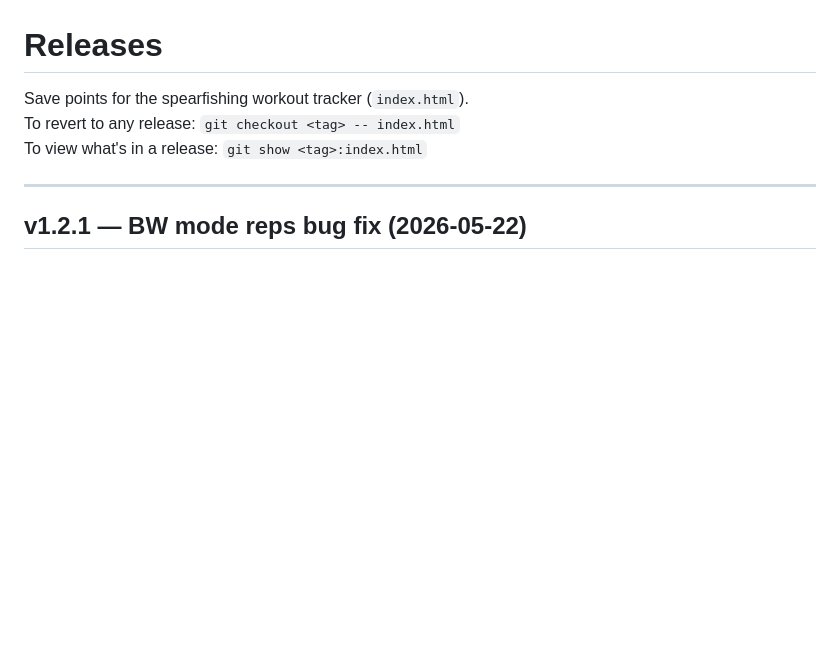
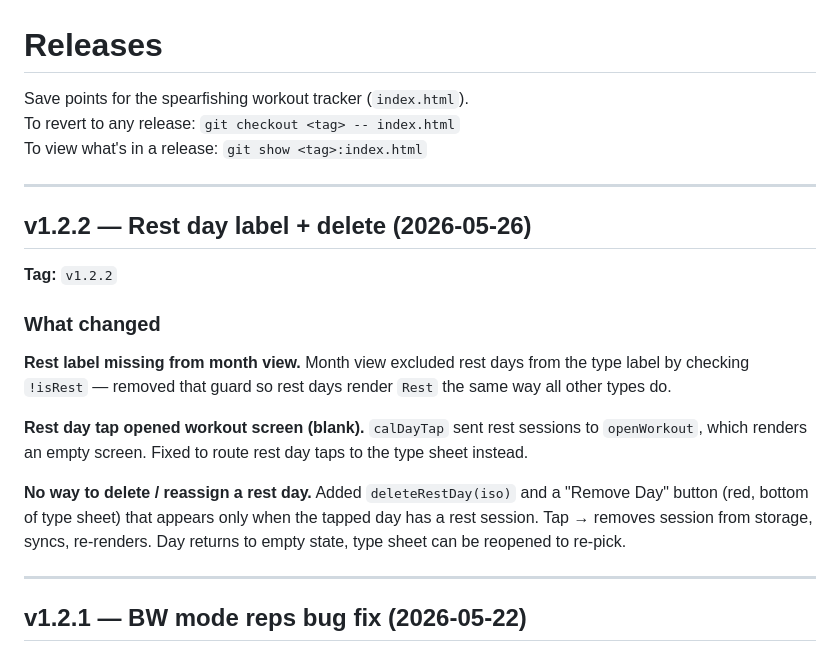
Before and after one commit to Navaforce/workout-tracker, a Markdown page: RELEASES.md, the part around the change. GitHub-like rendering; blank space fills up the shorter version.

Commit message:
auto: checkpoint RELEASES.md 2026-05-26 09:40

```diff
--- a/RELEASES.md
+++ b/RELEASES.md
@@ -3,6 +3,20 @@
 Save points for the spearfishing workout tracker (`index.html`).
 To revert to any release: `git checkout <tag> -- index.html`
 To view what's in a release: `git show <tag>:index.html`
+
+---
+
+## v1.2.2 — Rest day label + delete (2026-05-26)
+
+**Tag:** `v1.2.2`
+
+### What changed
+
+**Rest label missing from month view.** Month view excluded rest days from the type label by checking `!isRest` — removed that guard so rest days render `Rest` the same way all other types do.
+
+**Rest day tap opened workout screen (blank).** `calDayTap` sent rest sessions to `openWorkout`, which renders an empty screen. Fixed to route rest day taps to the type sheet instead.
+
+**No way to delete / reassign a rest day.** Added `deleteRestDay(iso)` and a "Remove Day" button (red, bottom of type sheet) that appears only when the tapped day has a rest session. Tap → removes session from storage, syncs, re-renders. Day returns to empty state, type sheet can be reopened to re-pick.
 
 ---
 
```
